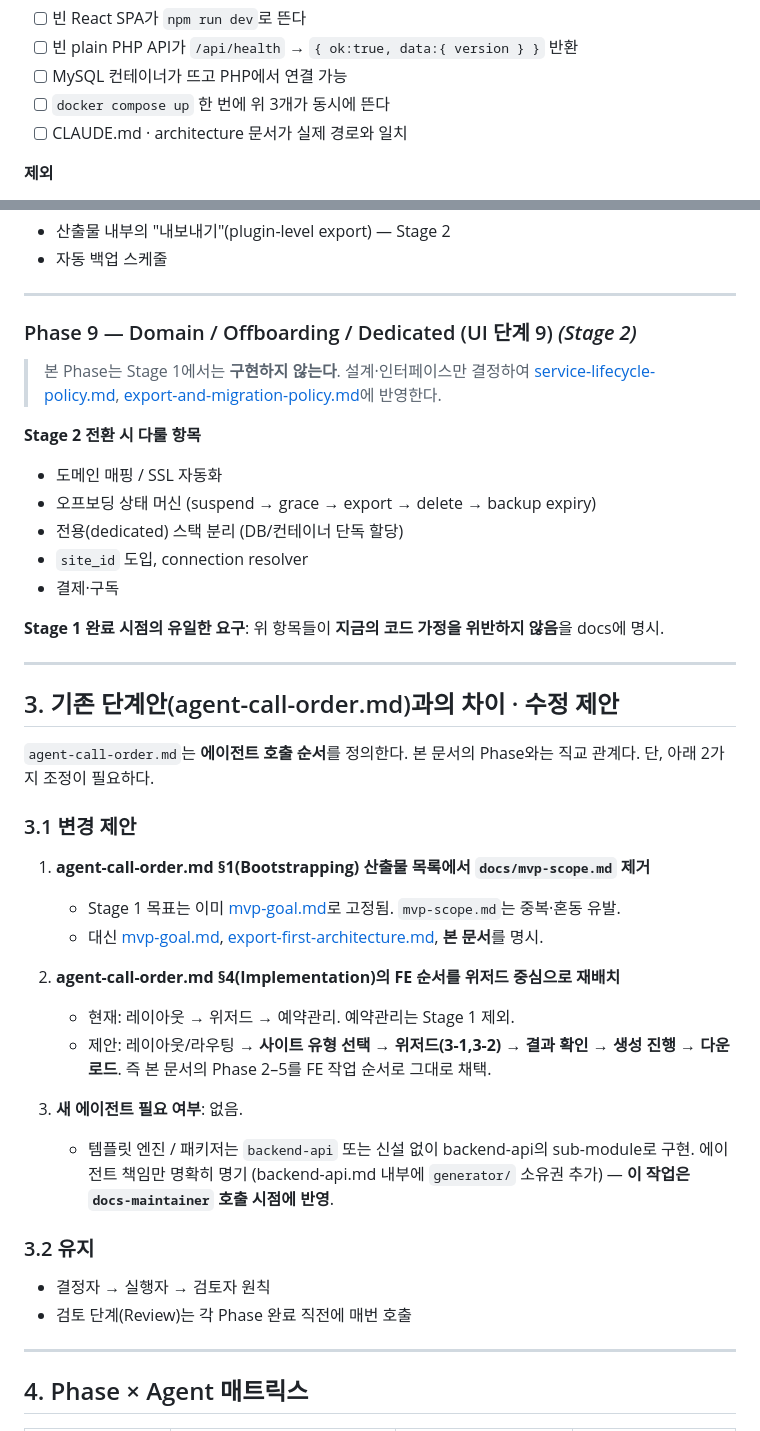
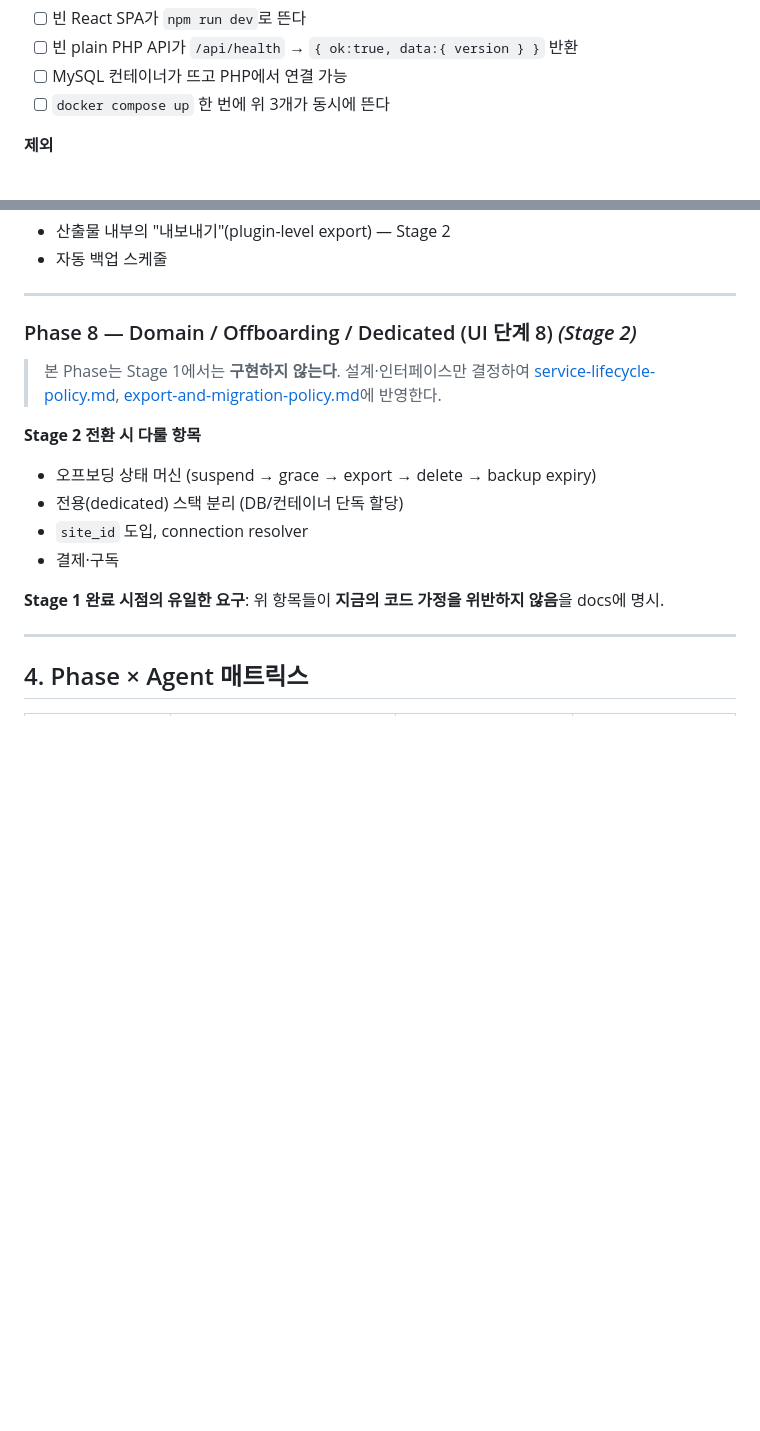
Before and after one commit to shc-partner/SaaS, a Markdown page: docs/build-phases-aligned-with-ui-flow.md, 2 parts joined by grey strips. Rendered like a GitHub page; blank space fills up the shorter version.

```diff
--- a/docs/build-phases-aligned-with-ui-flow.md
+++ b/docs/build-phases-aligned-with-ui-flow.md
@@ -57,7 +52,6 @@
 - [ ] 빈 plain PHP API가 `/api/health` → `{ ok:true, data:{ version } }` 반환
 - [ ] MySQL 컨테이너가 뜨고 PHP에서 연결 가능
 - [ ] `docker compose up` 한 번에 위 3개가 동시에 뜬다
-- [ ] CLAUDE.md · architecture 문서가 실제 경로와 일치
 
 **제외**
 - 실제 비즈니스 엔드포인트
@@ -237,44 +206,18 @@
 
 ---
 
-### Phase 9 — Domain / Offboarding / Dedicated (UI 단계 9) *(Stage 2)*
+### Phase 8 — Domain / Offboarding / Dedicated (UI 단계 8) *(Stage 2)*
 
 > 본 Phase는 Stage 1에서는 **구현하지 않는다**. 설계·인터페이스만 결정하여
 > [service-lifecycle-policy.md](service-lifecycle-policy.md), [export-and-migration-policy.md](export-and-migration-policy.md)에 반영한다.
 
 **Stage 2 전환 시 다룰 항목**
-- 도메인 매핑 / SSL 자동화
 - 오프보딩 상태 머신 (suspend → grace → export → delete → backup expiry)
 - 전용(dedicated) 스택 분리 (DB/컨테이너 단독 할당)
 - `site_id` 도입, connection resolver
 - 결제·구독
 
 **Stage 1 완료 시점의 유일한 요구**: 위 항목들이 **지금의 코드 가정을 위반하지 않음**을 docs에 명시.
-
----
-
-## 3. 기존 단계안(agent-call-order.md)과의 차이 · 수정 제안
-
-`agent-call-order.md`는 **에이전트 호출 순서**를 정의한다. 본 문서의 Phase와는 직교 관계다.
-단, 아래 2가지 조정이 필요하다.
-
-### 3.1 변경 제안
-
-1. **agent-call-order.md §1(Bootstrapping) 산출물 목록에서 `docs/mvp-scope.md` 제거**
-   - Stage 1 목표는 이미 [mvp-goal.md](mvp-goal.md)로 고정됨. `mvp-scope.md`는 중복·혼동 유발.
-   - 대신 [mvp-goal.md](mvp-goal.md), [export-first-architecture.md](export-first-architecture.md), **본 문서**를 명시.
-
-2. **agent-call-order.md §4(Implementation)의 FE 순서를 위저드 중심으로 재배치**
-   - 현재: 레이아웃 → 위저드 → 예약관리. 예약관리는 Stage 1 제외.
-   - 제안: 레이아웃/라우팅 → **사이트 유형 선택 → 위저드(3-1,3-2) → 결과 확인 → 생성 진행 → 다운로드**. 즉 본 문서의 Phase 2–5를 FE 작업 순서로 그대로 채택.
-
-3. **새 에이전트 필요 여부**: 없음.
-   - 템플릿 엔진 / 패키저는 `backend-api` 또는 신설 없이 backend-api의 sub-module로 구현. 에이전트 책임만 명확히 명기 (backend-api.md 내부에 `generator/` 소유권 추가) — **이 작업은 `docs-maintainer` 호출 시점에 반영**.
-
-### 3.2 유지
-
-- 결정자 → 실행자 → 검토자 원칙
-- 검토 단계(Review)는 각 Phase 완료 직전에 매번 호출
 
 ---
 
```
Also changed, not shown: other parts of docs/build-phases-aligned-with-ui-flow.md (+16 -67 lines).
